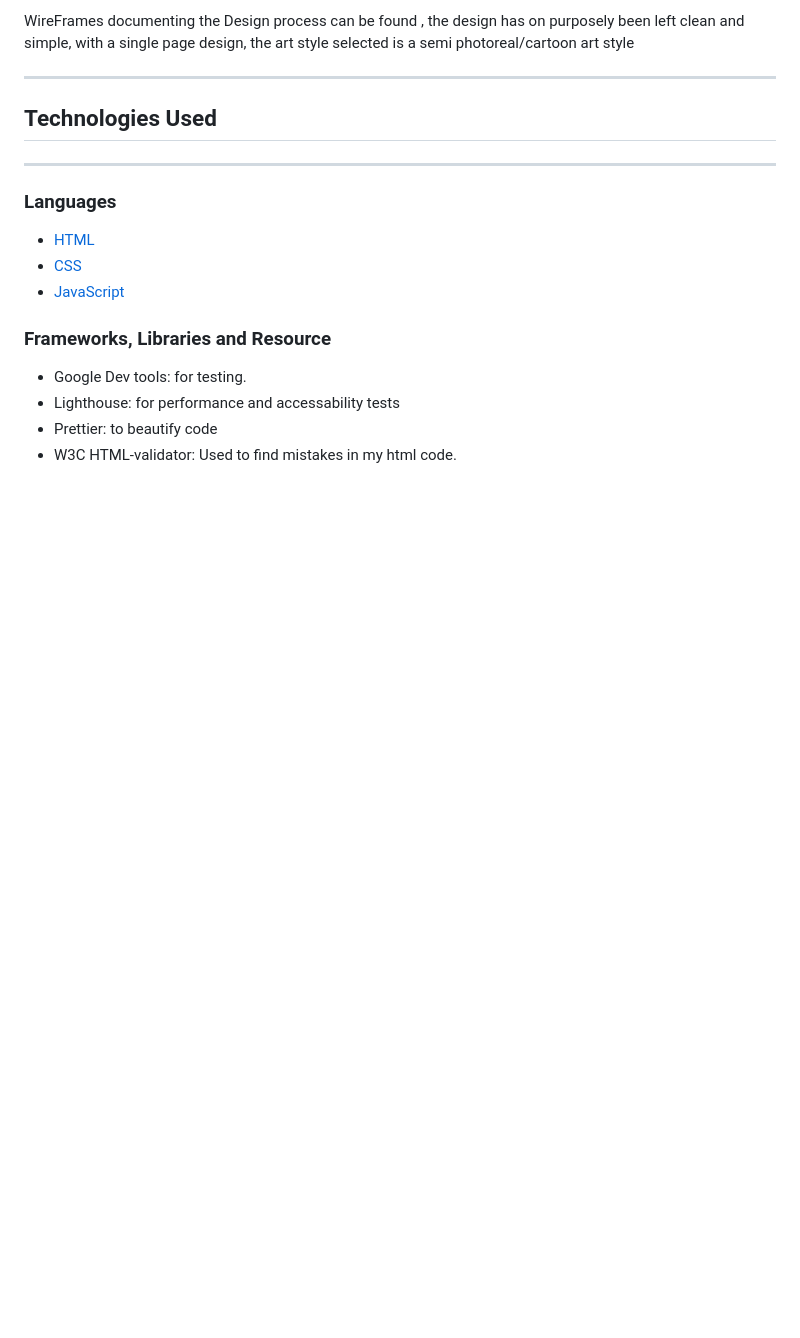
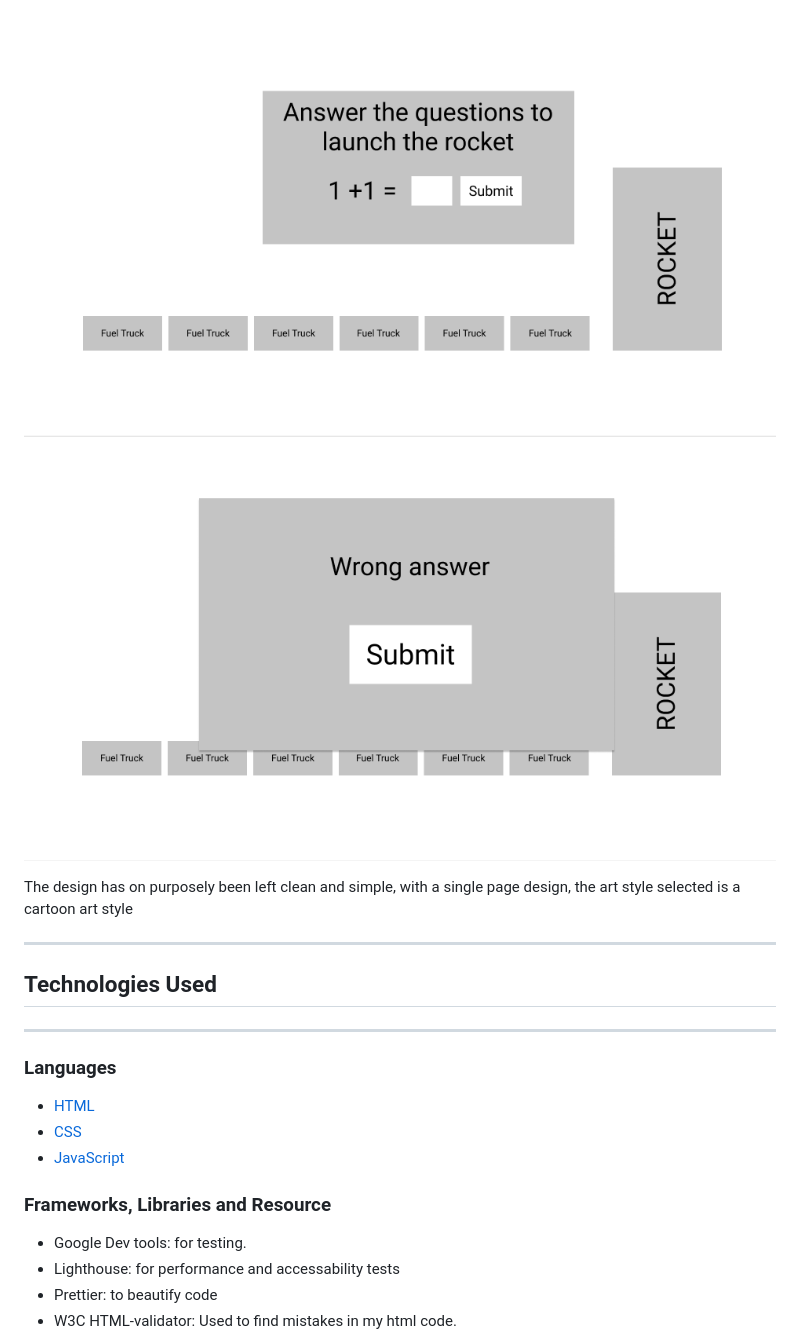
Before and after one commit to continuum-web/MS2-Math-Quiz, a Markdown page: README.md, the part around the change printed below. Rendered like a GitHub page; pictures changed too: assets/images/wireframes/wireframe1.png (added), assets/images/wireframes/wireframe2.png (added); blank space fills up the shorter version.

Commit message:
Made Changes to the read me file, finished commenting and documentation and added wireframes

```diff
--- a/README.md
+++ b/README.md
@@ -50,5 +66,8 @@ This project will be a single page website with user UX and UI being controlled
 
-WireFrames documenting the Design process can be found <HERE>, the design has on purposely been left clean and simple, with a single page design, the art style selected is a semi photoreal/cartoon art style
+![wireframe-screenshot](assets/images/wireframes/wireframe1.png)
+![wireframe2-screenshot](assets/images/wireframes/wireframe2.png)
+
+The design has on purposely been left clean and simple, with a single page design, the art style selected is a cartoon art style
 
 ---
 
```
Also changed, not shown: other parts of README.md (+44 -4 lines), New Wireframe 1.png (deleted), assets/images/wireframes/showcase.png (added), 3 other files.
